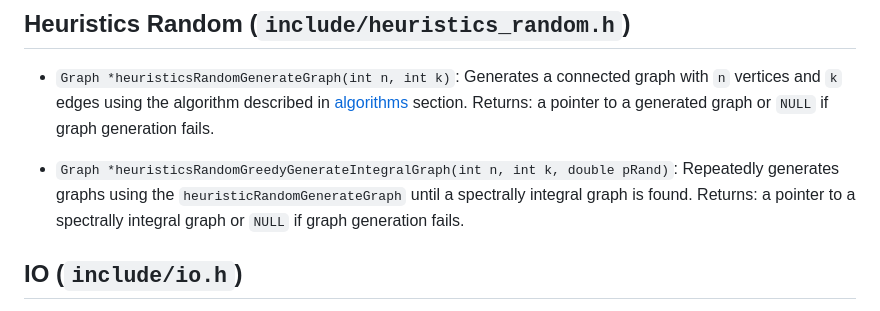
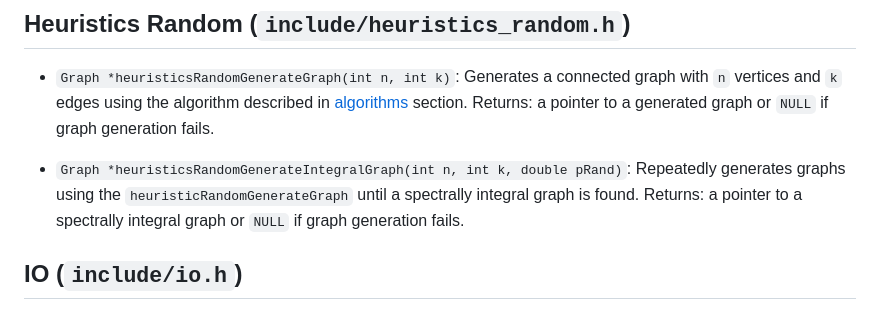
Before and after one commit to suseldev/graphy-OK-2025, a Markdown page: docs/code.md, the part around the change. Drawn GitHub-style.

```diff
--- a/docs/code.md
+++ b/docs/code.md
@@ -91,7 +91,7 @@ Returns `true` if an edge was successfuly added, `false` otherwise.
 ## Heuristics Random (`include/heuristics_random.h`)
 - `Graph *heuristicsRandomGenerateGraph(int n, int k)`:  Generates a connected graph with `n` vertices and `k` edges using the algorithm described in [algorithms](algorithms.md) section. Returns: a pointer to a generated graph or `NULL` if graph generation fails.
 
-- `Graph *heuristicsRandomGreedyGenerateIntegralGraph(int n, int k, double pRand)`: Repeatedly generates graphs using the `heuristicRandomGenerateGraph` until a spectrally integral graph is found. Returns: a pointer to a spectrally integral graph or `NULL` if graph generation fails.
+- `Graph *heuristicsRandomGenerateIntegralGraph(int n, int k, double pRand)`: Repeatedly generates graphs using the `heuristicRandomGenerateGraph` until a spectrally integral graph is found. Returns: a pointer to a spectrally integral graph or `NULL` if graph generation fails.
 
 ## IO (`include/io.h`)
 - `void graphWriteToGraph6(const Graph *g, FILE *outputFile)`: Exports the graph `g` to the `outputFile` in graph6 format.
```
